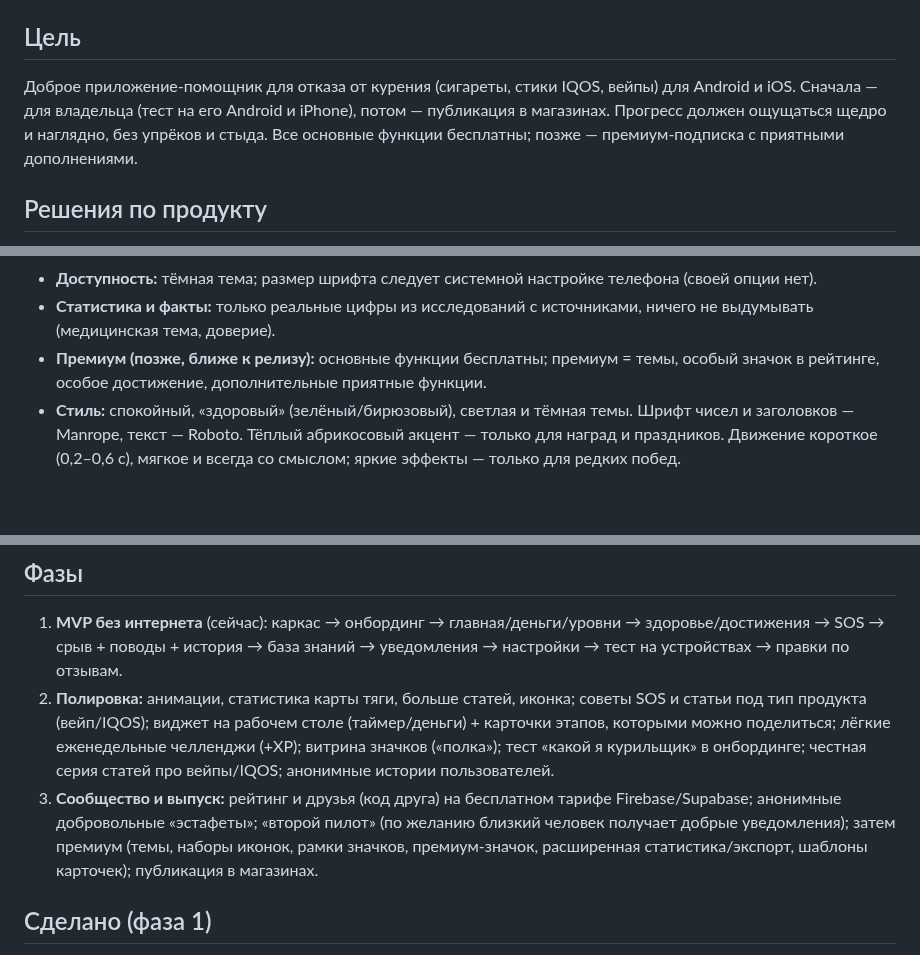
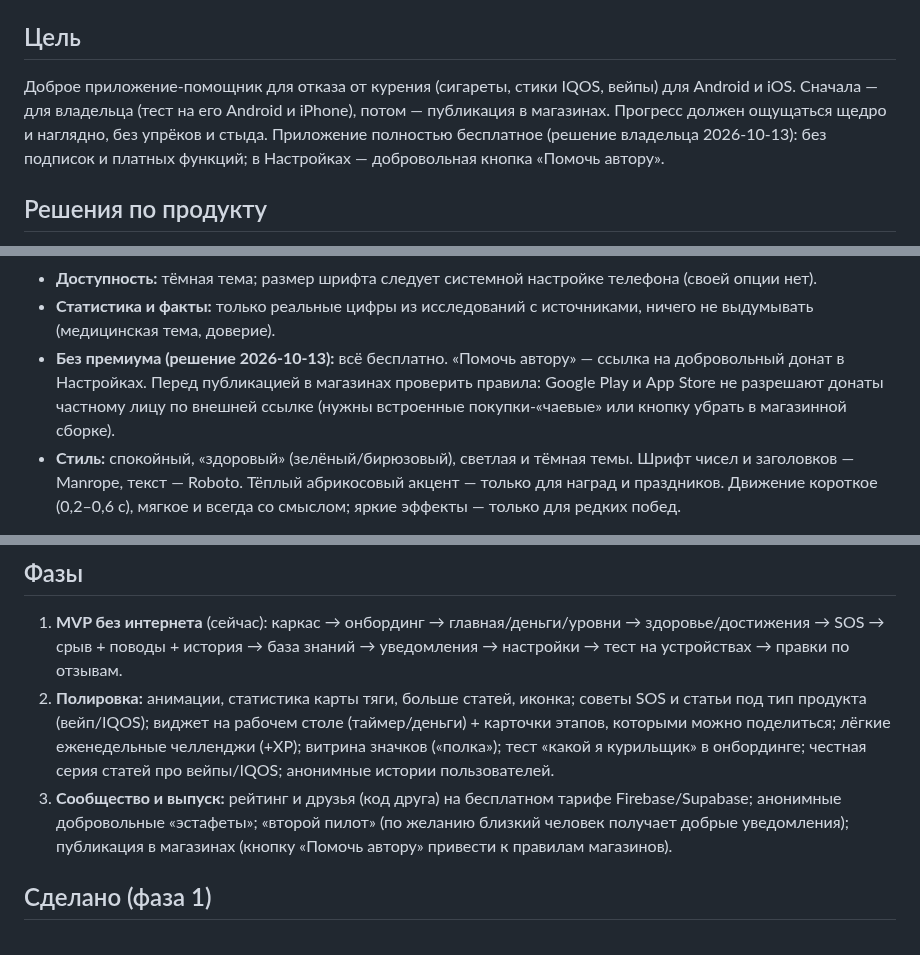
Before and after one commit to TonyVinsenty/smoking_app, a Markdown page: docs/ROADMAP.md, 3 parts joined by grey strips. Drawn GitHub-style; blank space fills up the shorter version.

Commit message:
ROADMAP: app is fully free, «Помочь автору» donation link, all four icons selectable
Co-Authored-By: Claude Opus 5.5 <noreply@anthropic.com>

```diff
--- a/docs/ROADMAP.md
+++ b/docs/ROADMAP.md
@@ -4,7 +4,7 @@
 
 ## Цель
 
-Доброе приложение-помощник для отказа от курения (сигареты, стики IQOS, вейпы) для Android и iOS. Сначала — для владельца (тест на его Android и iPhone), потом — публикация в магазинах. Прогресс должен ощущаться щедро и наглядно, без упрёков и стыда. Все основные функции бесплатны; позже — премиум-подписка с приятными дополнениями.
+Доброе приложение-помощник для отказа от курения (сигареты, стики IQOS, вейпы) для Android и iOS. Сначала — для владельца (тест на его Android и iPhone), потом — публикация в магазинах. Прогресс должен ощущаться щедро и наглядно, без упрёков и стыда. Приложение полностью бесплатное (решение владельца 2026-10-13): без подписок и платных функций; в Настройках — добровольная кнопка «Помочь автору».
 
 ## Решения по продукту
 
@@ -20,14 +20,14 @@
 - **Уведомления:** редкие, только поддерживающие, никогда не надоедливые.
 - **Доступность:** тёмная тема; размер шрифта следует системной настройке телефона (своей опции нет).
 - **Статистика и факты:** только реальные цифры из исследований с источниками, ничего не выдумывать (медицинская тема, доверие).
-- **Премиум (позже, ближе к релизу):** основные функции бесплатны; премиум = темы, особый значок в рейтинге, особое достижение, дополнительные приятные функции.
+- **Без премиума (решение 2026-10-13):** всё бесплатно. «Помочь автору» — ссылка на добровольный донат в Настройках. Перед публикацией в магазинах проверить правила: Google Play и App Store не разрешают донаты частному лицу по внешней ссылке (нужны встроенные покупки-«чаевые» или кнопку убрать в магазинной сборке).
 - **Стиль:** спокойный, «здоровый» (зелёный/бирюзовый), светлая и тёмная темы. Шрифт чисел и заголовков — Manrope, текст — Roboto. Тёплый абрикосовый акцент — только для наград и праздников. Движение короткое (0,2–0,6 с), мягкое и всегда со смыслом; яркие эффекты — только для редких побед.
 
 ## Фазы
 
 1. **MVP без интернета** (сейчас): каркас → онбординг → главная/деньги/уровни → здоровье/достижения → SOS → срыв + поводы + история → база знаний → уведомления → настройки → тест на устройствах → правки по отзывам.
 2. **Полировка:** анимации, статистика карты тяги, больше статей, иконка; советы SOS и статьи под тип продукта (вейп/IQOS); виджет на рабочем столе (таймер/деньги) + карточки этапов, которыми можно поделиться; лёгкие еженедельные челленджи (+XP); витрина значков («полка»); тест «какой я курильщик» в онбординге; честная серия статей про вейпы/IQOS; анонимные истории пользователей.
-3. **Сообщество и выпуск:** рейтинг и друзья (код друга) на бесплатном тарифе Firebase/Supabase; анонимные добровольные «эстафеты»; «второй пилот» (по желанию близкий человек получает добрые уведомления); затем премиум (темы, наборы иконок, рамки значков, премиум-значок, расширенная статистика/экспорт, шаблоны карточек); публикация в магазинах.
+3. **Сообщество и выпуск:** рейтинг и друзья (код друга) на бесплатном тарифе Firebase/Supabase; анонимные добровольные «эстафеты»; «второй пилот» (по желанию близкий человек получает добрые уведомления); публикация в магазинах (кнопку «Помочь автору» привести к правилам магазинов).
 
 ## Сделано (фаза 1)
 
```
Also changed, not shown: other parts of docs/ROADMAP.md (+2 -0 lines), docs/content-ideas.md (+1 -1 lines).
